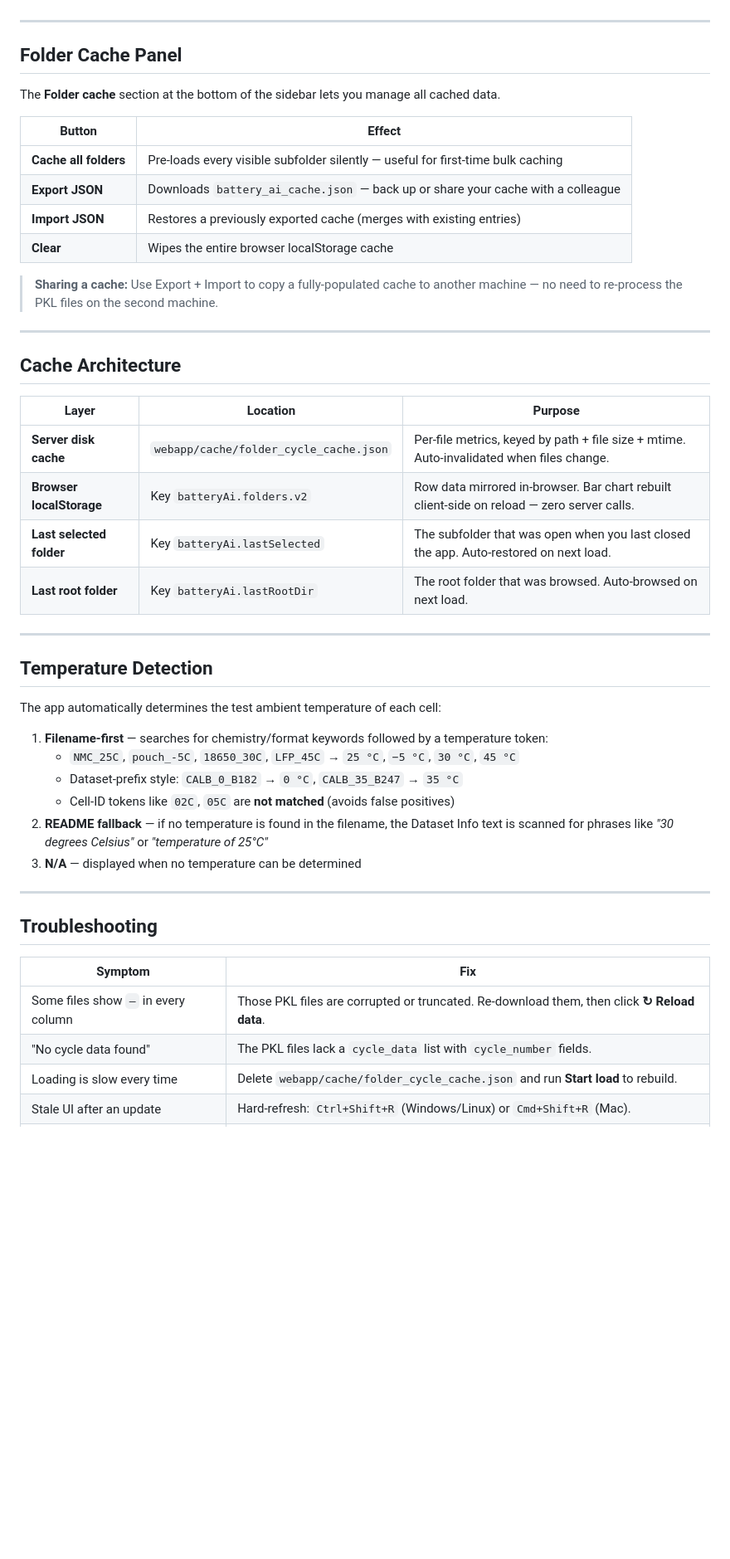
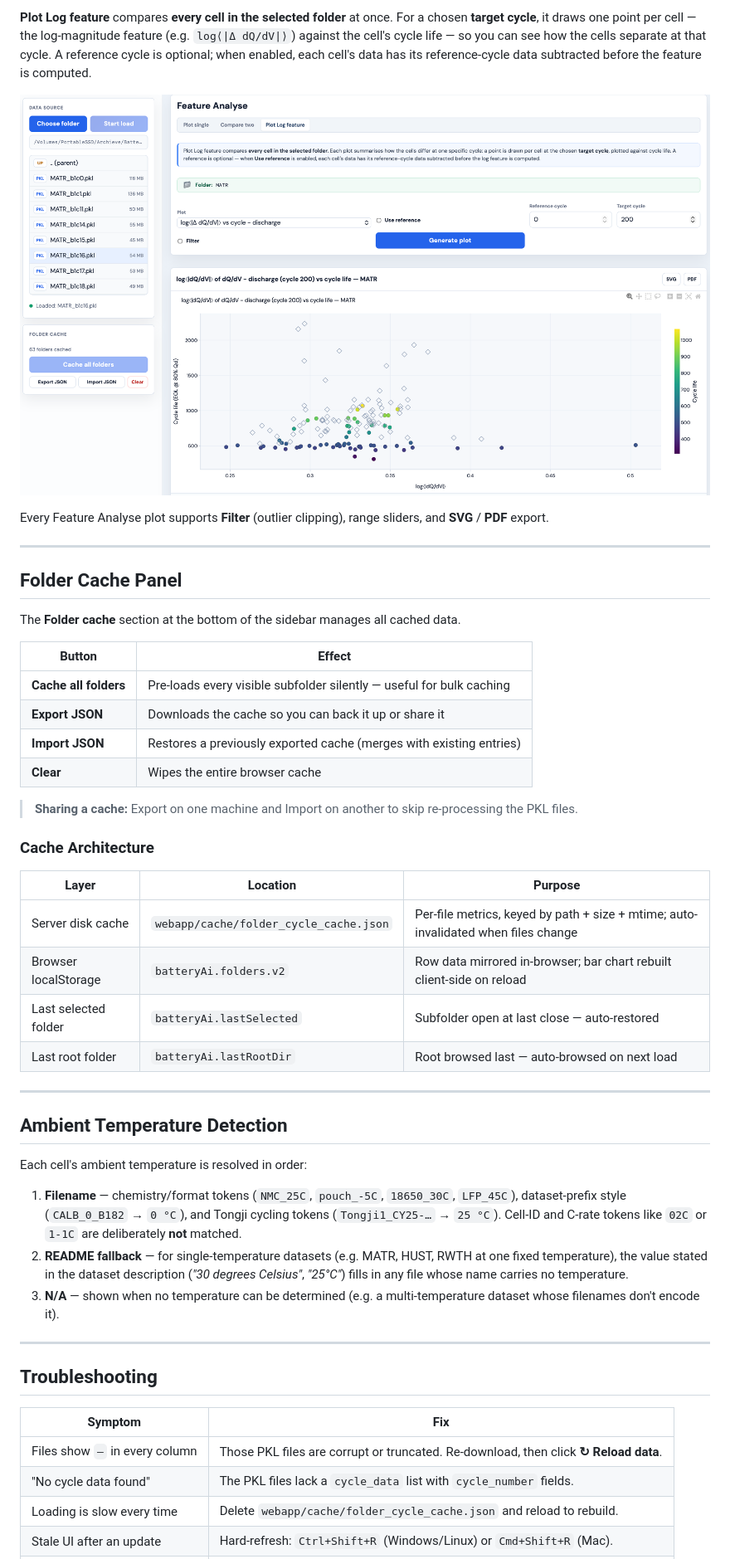
Before and after one commit to Cuongfx/Battery_analyse_web_app, a Markdown page: README.md, the part around one of its changes. Shown at 83% size. Drawn GitHub-style; blank space fills up the shorter version.

```diff
--- a/README.md
+++ b/README.md
@@ -208,42 +144,42 @@ Before generating a plot, summary cards appear above the plot area showing: tota
+**Plot Log feature** compares **every cell in the selected folder** at once. For a chosen **target cycle**, it draws one point per cell — the log-magnitude feature (e.g. `log⟨|Δ dQ/dV|⟩`) against the cell's cycle life — so you can see how the cells separate at that cycle. A reference cycle is optional; when enabled, each cell's data has its reference-cycle data subtracted before the feature is computed.
+
+![Plot Log feature — whole-folder scatter coloured by cycle life](docs/screenshots/05_log_features_analyse.png)
+
+Every Feature Analyse plot supports **Filter** (outlier clipping), range sliders, and **SVG** / **PDF** export.
 
 ---
 
 ## Folder Cache Panel
 
-The **Folder cache** section at the bottom of the sidebar lets you manage all cached data.
+The **Folder cache** section at the bottom of the sidebar manages all cached data.
 
 | Button | Effect |
 |---|---|
-| **Cache all folders** | Pre-loads every visible subfolder silently — useful for first-time bulk caching |
-| **Export JSON** | Downloads `battery_ai_cache.json` — back up or share your cache with a colleague |
+| **Cache all folders** | Pre-loads every visible subfolder silently — useful for bulk caching |
+| **Export JSON** | Downloads the cache so you can back it up or share it |
 | **Import JSON** | Restores a previously exported cache (merges with existing entries) |
-| **Clear** | Wipes the entire browser localStorage cache |
+| **Clear** | Wipes the entire browser cache |
 
-> **Sharing a cache:** Use Export + Import to copy a fully-populated cache to another machine — no need to re-process the PKL files on the second machine.
+> **Sharing a cache:** Export on one machine and Import on another to skip re-processing the PKL files.
+
+### Cache Architecture
+
+| Layer | Location | Purpose |
+|---|---|---|
+| Server disk cache | `webapp/cache/folder_cycle_cache.json` | Per-file metrics, keyed by path + size + mtime; auto-invalidated when files change |
+| Browser localStorage | `batteryAi.folders.v2` | Row data mirrored in-browser; bar chart rebuilt client-side on reload |
+| Last selected folder | `batteryAi.lastSelected` | Subfolder open at last close — auto-restored |
+| Last root folder | `batteryAi.lastRootDir` | Root browsed last — auto-browsed on next load |
 
 ---
 
-## Cache Architecture
+## Ambient Temperature Detection
 
-| Layer | Location | Purpose |
-|---|---|---|
-| **Server disk cache** | `webapp/cache/folder_cycle_cache.json` | Per-file metrics, keyed by path + file size + mtime. Auto-invalidated when files change. |
-| **Browser localStorage** | Key `batteryAi.folders.v2` | Row data mirrored in-browser. Bar chart rebuilt client-side on reload — zero server calls. |
-| **Last selected folder** | Key `batteryAi.lastSelected` | The subfolder that was open when you last closed the app. Auto-restored on next load. |
-| **Last root folder** | Key `batteryAi.lastRootDir` | The root folder that was browsed. Auto-browsed on next load. |
+Each cell's ambient temperature is resolved in order:
 
----
-
-## Temperature Detection
-
-The app automatically determines the test ambient temperature of each cell:
-
-1. **Filename-first** — searches for chemistry/format keywords followed by a temperature token:
-   - `NMC_25C`, `pouch_-5C`, `18650_30C`, `LFP_45C` → `25 °C`, `−5 °C`, `30 °C`, `45 °C`
-   - Dataset-prefix style: `CALB_0_B182` → `0 °C`, `CALB_35_B247` → `35 °C`
-   - Cell-ID tokens like `02C`, `05C` are **not matched** (avoids false positives)
-2. **README fallback** — if no temperature is found in the filename, the Dataset Info text is scanned for phrases like *"30 degrees Celsius"* or *"temperature of 25°C"*
-3. **N/A** — displayed when no temperature can be determined
+1. **Filename** — chemistry/format tokens (`NMC_25C`, `pouch_-5C`, `18650_30C`, `LFP_45C`), dataset-prefix style (`CALB_0_B182` → `0 °C`), and Tongji cycling tokens (`Tongji1_CY25-…` → `25 °C`). Cell-ID and C-rate tokens like `02C` or `1-1C` are deliberately **not** matched.
+2. **README fallback** — for single-temperature datasets (e.g. MATR, HUST, RWTH at one fixed temperature), the value stated in the dataset description (*"30 degrees Celsius"*, *"25°C"*) fills in any file whose name carries no temperature.
+3. **N/A** — shown when no temperature can be determined (e.g. a multi-temperature dataset whose filenames don't encode it).
 
 ---
 
@@ -251,7 +187,7 @@ The app automatically determines the test ambient temperature of each cell:
 
 | Symptom | Fix |
 |---|---|
-| Some files show `—` in every column | Those PKL files are corrupted or truncated. Re-download them, then click **↻ Reload data**. |
+| Files show `—` in every column | Those PKL files are corrupt or truncated. Re-download, then click **↻ Reload data**. |
 | "No cycle data found" | The PKL files lack a `cycle_data` list with `cycle_number` fields. |
-| Loading is slow every time | Delete `webapp/cache/folder_cycle_cache.json` and run **Start load** to rebuild. |
+| Loading is slow every time | Delete `webapp/cache/folder_cycle_cache.json` and reload to rebuild. |
 | Stale UI after an update | Hard-refresh: `Ctrl+Shift+R` (Windows/Linux) or `Cmd+Shift+R` (Mac). |
```
Also changed, not shown: other parts of README.md (+79 -142 lines).
